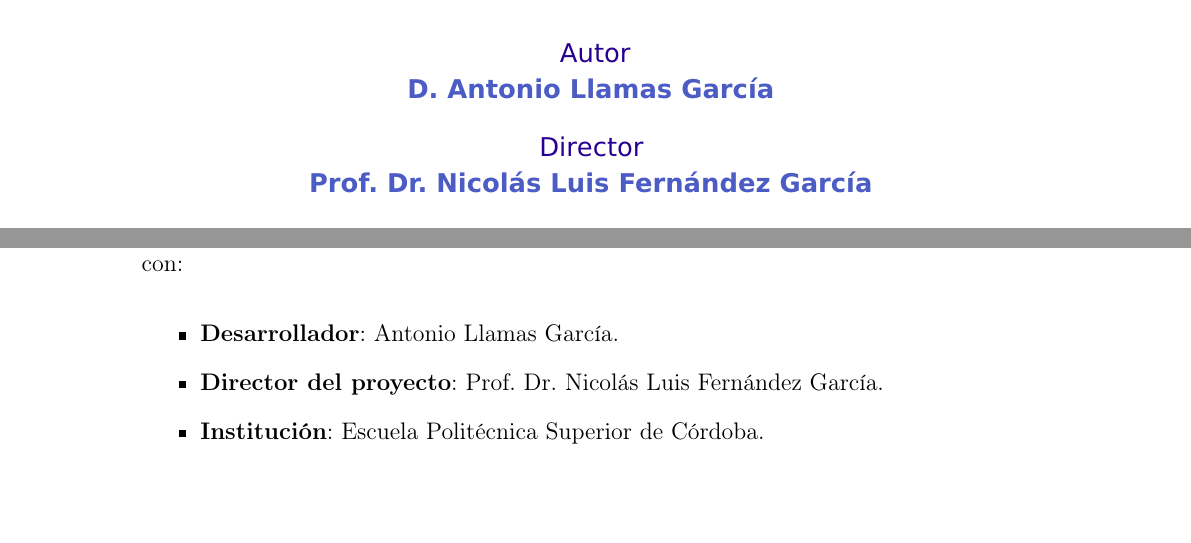
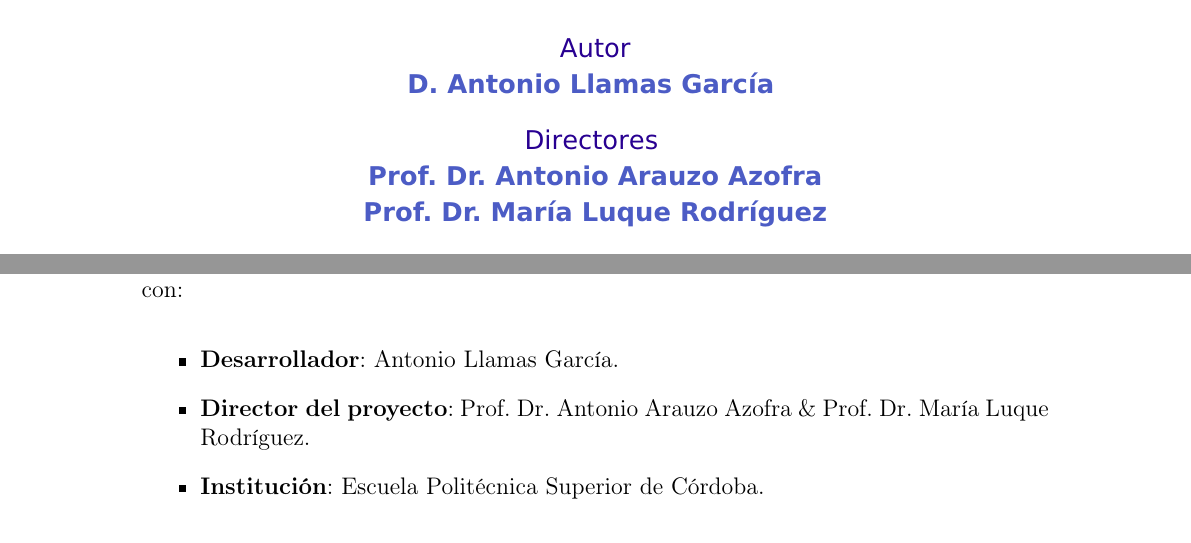
Before and after one commit to Llamatekee/DOCS_SIMAS, a LaTeX book (TFG_Antonio_Llamas_Garcia__SimAS_3_0____Manual_de_Usuario/main.tex, which reads TFG_Antonio_Llamas_Garcia__SimAS_3_0____Manual_de_Usuario/capitulos/01_Introduccion.tex): two parts of pages 1 and 18 of 127, joined at a grey line, cut so that both start at the same text, the shorter picture padded with empty space. Compiled offline with pdfLaTeX.

Commit message:
Cambio nombres Manual Usuario

```diff
--- a/TFG_Antonio_Llamas_Garcia__SimAS_3_0____Manual_de_Usuario/capitulos/01_Introduccion.tex
+++ b/TFG_Antonio_Llamas_Garcia__SimAS_3_0____Manual_de_Usuario/capitulos/01_Introduccion.tex
@@ -107,7 +107,7 @@
 
 \begin{itemize}
     \item \textbf{Desarrollador}: Antonio Llamas García.
-    \item \textbf{Director del proyecto}: Prof. Dr. Nicolás Luis Fernández García.
+    \item \textbf{Director del proyecto}: Prof. Dr. Antonio Arauzo Azofra \& Prof. Dr. María Luque Rodríguez.
     \item \textbf{Institución}: Escuela Politécnica Superior de Córdoba.
 \end{itemize}
 
--- a/TFG_Antonio_Llamas_Garcia__SimAS_3_0____Manual_de_Usuario/main.tex
+++ b/TFG_Antonio_Llamas_Garcia__SimAS_3_0____Manual_de_Usuario/main.tex
@@ -209,8 +209,10 @@
 \textbf{\color{epsc:medio}{D. Antonio Llamas García }}
 \vfill
 
-\large{\color{epsc:oscuro} Director }\\
-\textbf{\color{epsc:medio} Prof. Dr. Nicolás Luis Fernández García }
+\large{\color{epsc:oscuro} Directores }\\
+\textbf{\color{epsc:medio} Prof. Dr. Antonio Arauzo Azofra}\\
+\textbf{\color{epsc:medio} Prof. Dr. María Luque Rodríguez}
+
 \vfill
 
 
```
